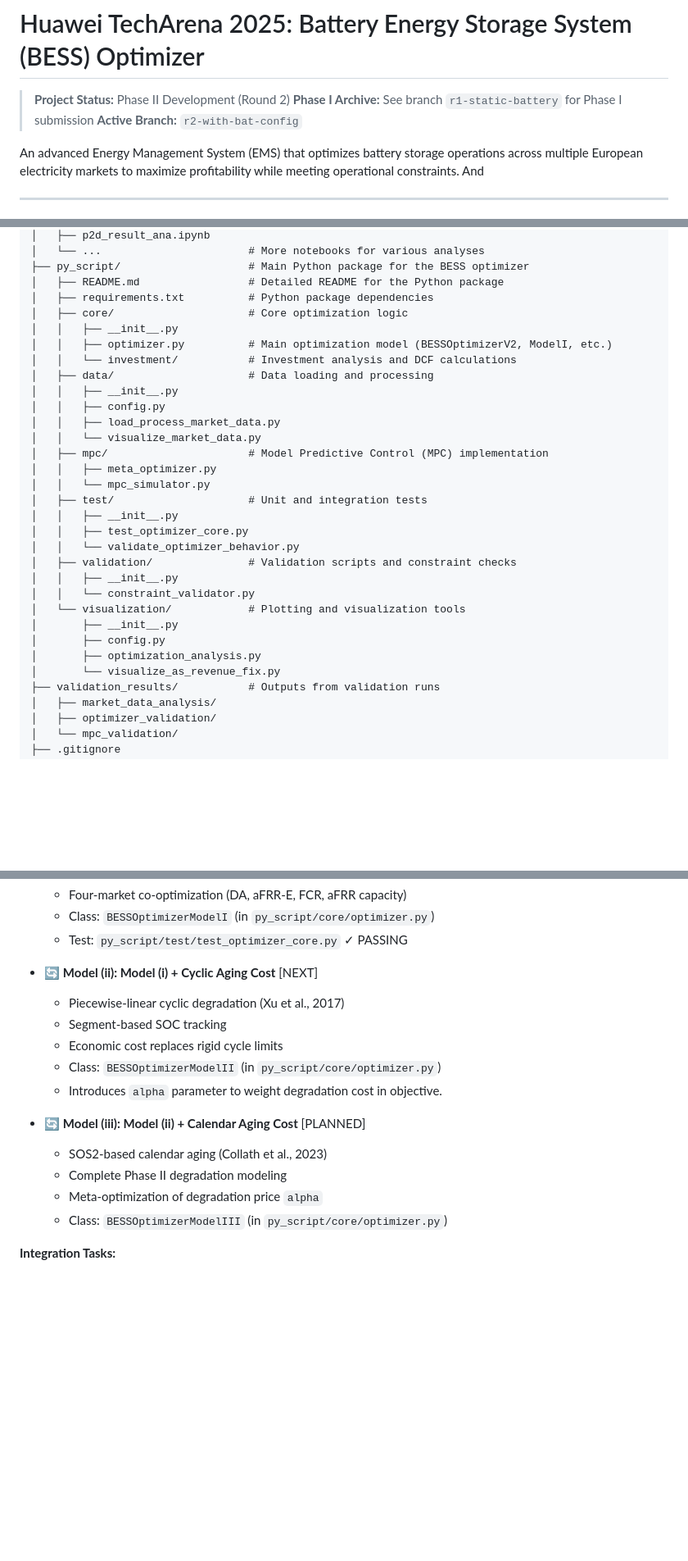
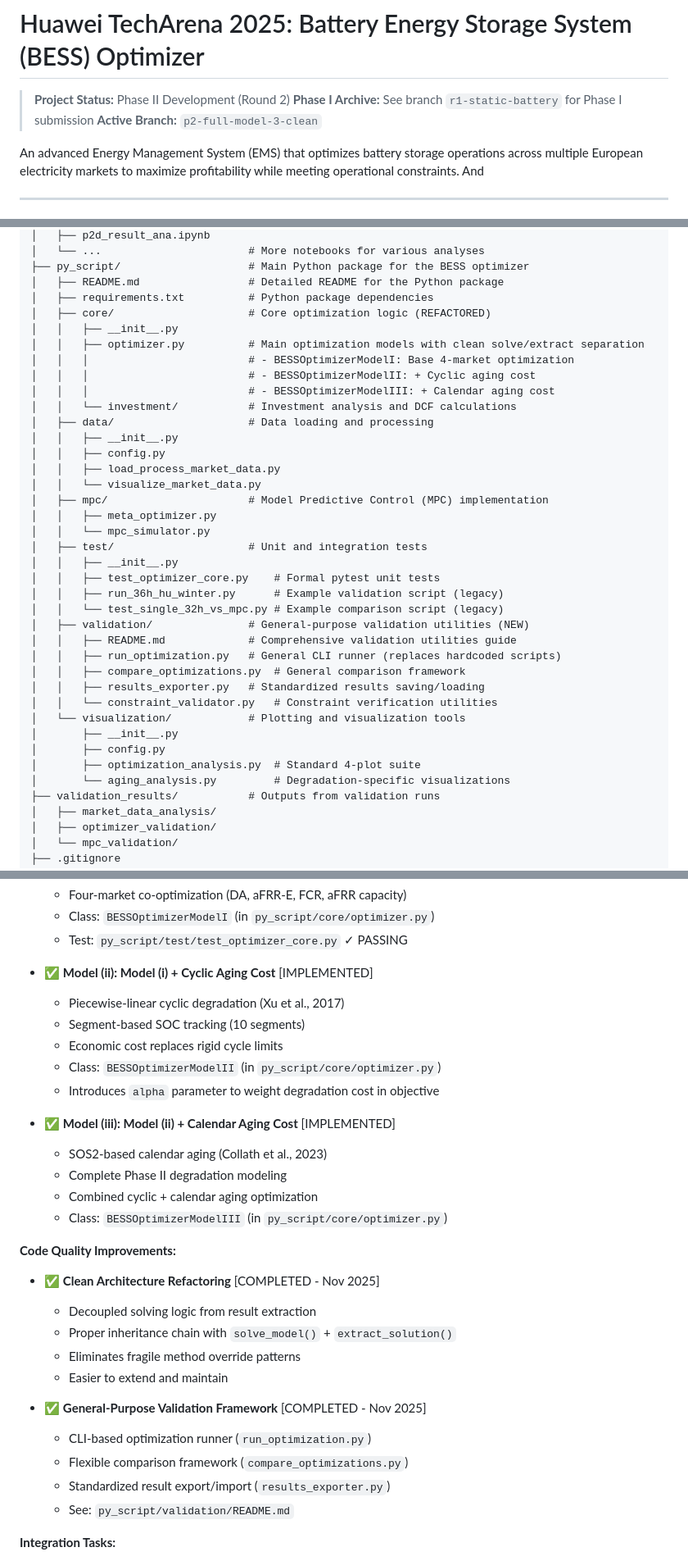
Before and after one commit to GenLI3202/TechArena2025_EMS, a Markdown page: README.md, 3 parts joined by grey strips. Shown: that part at 82% size. Rendered like a GitHub page; blank space fills up the shorter version.

```diff
--- a/README.md
+++ b/README.md
@@ -2,7 +2,7 @@
 
 > **Project Status:** Phase II Development (Round 2)
 > **Phase I Archive:** See branch `r1-static-battery` for Phase I submission
-> **Active Branch:** `r2-with-bat-config`
+> **Active Branch:** `p2-full-model-3-clean`
 
 An advanced Energy Management System (EMS) that optimizes battery storage operations across multiple European electricity markets to maximize profitability while meeting operational constraints. And
 
@@ -151,9 +151,12 @@ TechArena2025_EMS/
 ├── py_script/                    # Main Python package for the BESS optimizer
 │   ├── README.md                 # Detailed README for the Python package
 │   ├── requirements.txt          # Python package dependencies
-│   ├── core/                     # Core optimization logic
+│   ├── core/                     # Core optimization logic (REFACTORED)
 │   │   ├── __init__.py
-│   │   ├── optimizer.py          # Main optimization model (BESSOptimizerV2, ModelI, etc.)
+│   │   ├── optimizer.py          # Main optimization models with clean solve/extract separation
+│   │   │                         # - BESSOptimizerModelI: Base 4-market optimization
+│   │   │                         # - BESSOptimizerModelII: + Cyclic aging cost
+│   │   │                         # - BESSOptimizerModelIII: + Calendar aging cost
 │   │   └── investment/           # Investment analysis and DCF calculations
 │   ├── data/                     # Data loading and processing
 │   │   ├── __init__.py
@@ -165,16 +168,20 @@ TechArena2025_EMS/
 │   │   └── mpc_simulator.py
 │   ├── test/                     # Unit and integration tests
 │   │   ├── __init__.py
-│   │   ├── test_optimizer_core.py
-│   │   └── validate_optimizer_behavior.py
-│   ├── validation/               # Validation scripts and constraint checks
-│   │   ├── __init__.py
-│   │   └── constraint_validator.py
+│   │   ├── test_optimizer_core.py    # Formal pytest unit tests
+│   │   ├── run_36h_hu_winter.py      # Example validation script (legacy)
+│   │   └── test_single_32h_vs_mpc.py # Example comparison script (legacy)
+│   ├── validation/               # General-purpose validation utilities (NEW)
+│   │   ├── README.md             # Comprehensive validation utilities guide
+│   │   ├── run_optimization.py   # General CLI runner (replaces hardcoded scripts)
+│   │   ├── compare_optimizations.py  # General comparison framework
+│   │   ├── results_exporter.py   # Standardized results saving/loading
+│   │   └── constraint_validator.py   # Constraint verification utilities
 │   └── visualization/            # Plotting and visualization tools
 │       ├── __init__.py
 │       ├── config.py
-│       ├── optimization_analysis.py
-│       └── visualize_as_revenue_fix.py
+│       ├── optimization_analysis.py  # Standard 4-plot suite
+│       └── aging_analysis.py         # Degradation-specific visualizations
 ├── validation_results/           # Outputs from validation runs
 │   ├── market_data_analysis/
 │   ├── optimizer_validation/
@@ -258,18 +273,31 @@ TechArena2025_EMS/
   - Class: `BESSOptimizerModelI` (in `py_script/core/optimizer.py`)
   - Test: `py_script/test/test_optimizer_core.py` ✓ PASSING
 
-- 🔄 **Model (ii): Model (i) + Cyclic Aging Cost** [NEXT]
+- ✅ **Model (ii): Model (i) + Cyclic Aging Cost** [IMPLEMENTED]
   - Piecewise-linear cyclic degradation (Xu et al., 2017)
-  - Segment-based SOC tracking
+  - Segment-based SOC tracking (10 segments)
   - Economic cost replaces rigid cycle limits
   - Class: `BESSOptimizerModelII` (in `py_script/core/optimizer.py`)
-  - Introduces `alpha` parameter to weight degradation cost in objective.
+  - Introduces `alpha` parameter to weight degradation cost in objective
 
-- 🔄 **Model (iii): Model (ii) + Calendar Aging Cost** [PLANNED]
+- ✅ **Model (iii): Model (ii) + Calendar Aging Cost** [IMPLEMENTED]
   - SOS2-based calendar aging (Collath et al., 2023)
   - Complete Phase II degradation modeling
-  - Meta-optimization of degradation price `alpha`
+  - Combined cyclic + calendar aging optimization
   - Class: `BESSOptimizerModelIII` (in `py_script/core/optimizer.py`)
+
+**Code Quality Improvements:**
+- ✅ **Clean Architecture Refactoring** [COMPLETED - Nov 2025]
+  - Decoupled solving logic from result extraction
+  - Proper inheritance chain with `solve_model()` + `extract_solution()`
+  - Eliminates fragile method override patterns
+  - Easier to extend and maintain
+
+- ✅ **General-Purpose Validation Framework** [COMPLETED - Nov 2025]
+  - CLI-based optimization runner (`run_optimization.py`)
+  - Flexible comparison framework (`compare_optimizations.py`)
+  - Standardized result export/import (`results_exporter.py`)
+  - See: `py_script/validation/README.md`
 
 **Integration Tasks:**
 - 🔄 Rolling horizon (MPC) implementation for computational feasibility
```
Also changed, not shown: other parts of README.md (+71 -14 lines).
